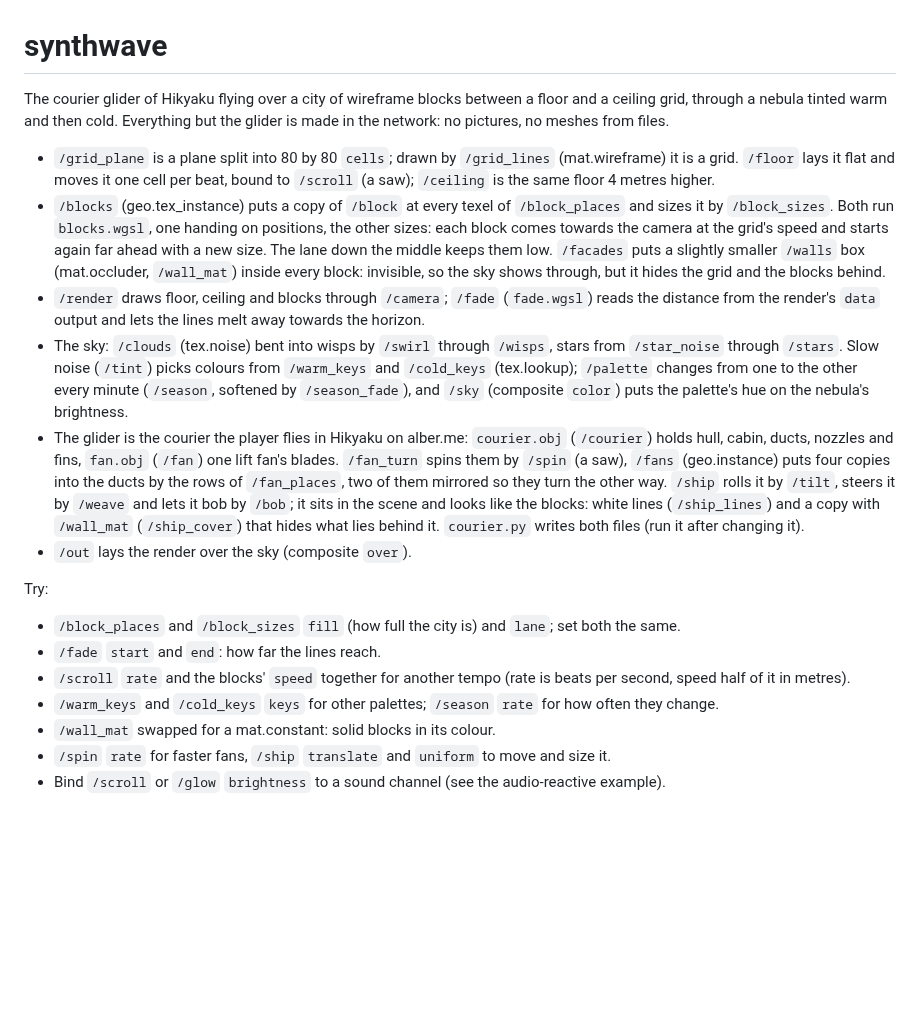
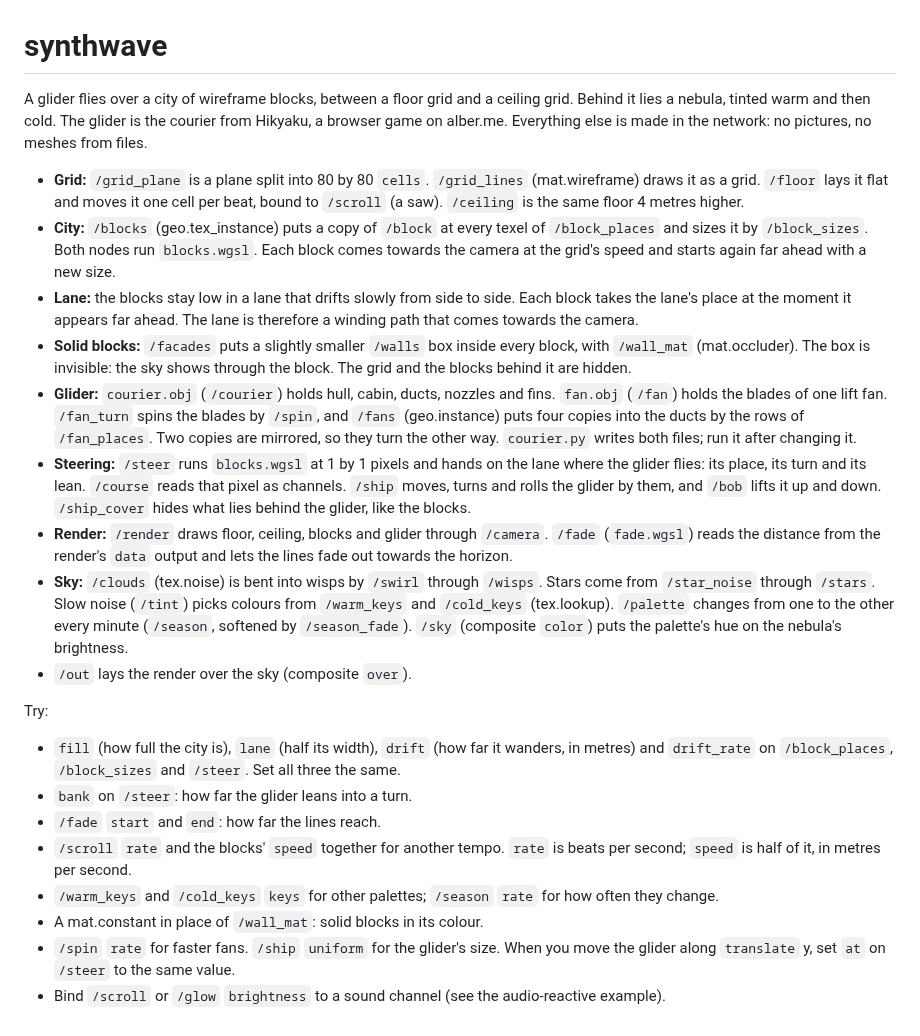
Before and after one commit to alexanderalber/penumbra, a Markdown page: examples/synthwave/README.md, the part around the change. Rendered like a GitHub page; blank space fills up the shorter version.

Commit message:
M6: synthwave's lane drifts and the glider steers along it; fan blades spin true
The low lane through the city now wanders slowly from side to side: each block
takes the lane's place when it appears, so a winding path comes towards the
camera. blocks.wgsl hands the same course on at 1 x 1 pixels (output steer);
the glider follows it there, turning and leaning into the bends.

Each fan blade is now pitched about its own length. The four blades used to
share one tilt, as in the original model, and the tilted disc wobbled as it
spun.

generated with Claude Code

```diff
--- a/examples/synthwave/README.md
+++ b/examples/synthwave/README.md
@@ -1,43 +1,52 @@
 # synthwave
 
-The courier glider of Hikyaku flying over a city of wireframe blocks between a floor and a ceiling grid, through
-a nebula tinted warm and then cold. Everything but the glider is made in the network: no
-pictures, no meshes from files.
+A glider flies over a city of wireframe blocks, between a floor grid and a ceiling grid. Behind
+it lies a nebula, tinted warm and then cold. The glider is the courier from Hikyaku, a browser
+game on alber.me. Everything else is made in the network: no pictures, no meshes from files.
 
-- `/grid_plane` is a plane split into 80 by 80 `cells`; drawn by `/grid_lines` (mat.wireframe)
-  it is a grid. `/floor` lays it flat and moves it one cell per beat, bound to `/scroll` (a
-  saw); `/ceiling` is the same floor 4 metres higher.
-- `/blocks` (geo.tex_instance) puts a copy of `/block` at every texel of `/block_places` and
-  sizes it by `/block_sizes`. Both run `blocks.wgsl`, one handing on positions, the other
-  sizes: each block comes towards the camera at the grid's speed and starts again far ahead
-  with a new size. The lane down the middle keeps them low. `/facades` puts a
-  slightly smaller `/walls` box (mat.occluder, `/wall_mat`) inside every block: invisible, so
-  the sky shows through, but it hides the grid and the blocks behind.
-- `/render` draws floor, ceiling and blocks through `/camera`; `/fade` (`fade.wgsl`) reads the
-  distance from the render's `data` output and lets the lines melt away towards the horizon.
-- The sky: `/clouds` (tex.noise) bent into wisps by `/swirl` through `/wisps`, stars from
-  `/star_noise` through `/stars`. Slow noise (`/tint`) picks colours from `/warm_keys` and
-  `/cold_keys` (tex.lookup); `/palette` changes from one to the other every minute
-  (`/season`, softened by `/season_fade`), and `/sky` (composite `color`) puts the palette's
-  hue on the nebula's brightness.
-- The glider is the courier the player flies in Hikyaku on alber.me: `courier.obj` (`/courier`)
-  holds hull, cabin, ducts, nozzles and fins, `fan.obj` (`/fan`) one lift fan's blades.
-  `/fan_turn` spins them by `/spin` (a saw), `/fans` (geo.instance) puts four copies into the
-  ducts by the rows of `/fan_places`, two of them mirrored so they turn the other way. `/ship`
-  rolls it by `/tilt`, steers it by `/weave` and lets it bob by `/bob`; it sits in the scene and
-  looks like the blocks: white lines (`/ship_lines`) and a copy with `/wall_mat` (`/ship_cover`)
-  that hides what lies behind it. `courier.py` writes both files (run it after changing it).
+- **Grid:** `/grid_plane` is a plane split into 80 by 80 `cells`. `/grid_lines`
+  (mat.wireframe) draws it as a grid. `/floor` lays it flat and moves it one cell per beat,
+  bound to `/scroll` (a saw). `/ceiling` is the same floor 4 metres higher.
+- **City:** `/blocks` (geo.tex_instance) puts a copy of `/block` at every texel of
+  `/block_places` and sizes it by `/block_sizes`. Both nodes run `blocks.wgsl`. Each block comes
+  towards the camera at the grid's speed and starts again far ahead with a new size.
+- **Lane:** the blocks stay low in a lane that drifts slowly from side to side. Each block takes
+  the lane's place at the moment it appears far ahead. The lane is therefore a winding path that
+  comes towards the camera.
+- **Solid blocks:** `/facades` puts a slightly smaller `/walls` box inside every block, with
+  `/wall_mat` (mat.occluder). The box is invisible: the sky shows through the block. The grid
+  and the blocks behind it are hidden.
+- **Glider:** `courier.obj` (`/courier`) holds hull, cabin, ducts, nozzles and fins. `fan.obj`
+  (`/fan`) holds the blades of one lift fan. `/fan_turn` spins the blades by `/spin`, and
+  `/fans` (geo.instance) puts four copies into the ducts by the rows of `/fan_places`. Two
+  copies are mirrored, so they turn the other way. `courier.py` writes both files; run it after
+  changing it.
+- **Steering:** `/steer` runs `blocks.wgsl` at 1 by 1 pixels and hands on the lane where the
+  glider flies: its place, its turn and its lean. `/course` reads that pixel as channels.
+  `/ship` moves, turns and rolls the glider by them, and `/bob` lifts it up and down.
+  `/ship_cover` hides what lies behind the glider, like the blocks.
+- **Render:** `/render` draws floor, ceiling, blocks and glider through `/camera`. `/fade`
+  (`fade.wgsl`) reads the distance from the render's `data` output and lets the lines fade out
+  towards the horizon.
+- **Sky:** `/clouds` (tex.noise) is bent into wisps by `/swirl` through `/wisps`. Stars come
+  from `/star_noise` through `/stars`. Slow noise (`/tint`) picks colours from `/warm_keys` and
+  `/cold_keys` (tex.lookup). `/palette` changes from one to the other every minute (`/season`,
+  softened by `/season_fade`). `/sky` (composite `color`) puts the palette's hue on the
+  nebula's brightness.
 - `/out` lays the render over the sky (composite `over`).
 
 Try:
 
-- `/block_places` and `/block_sizes` `fill` (how full the city is) and `lane`; set both the
+- `fill` (how full the city is), `lane` (half its width), `drift` (how far it wanders, in
+  metres) and `drift_rate` on `/block_places`, `/block_sizes` and `/steer`. Set all three the
   same.
+- `bank` on `/steer`: how far the glider leans into a turn.
 - `/fade` `start` and `end`: how far the lines reach.
-- `/scroll` `rate` and the blocks' `speed` together for another tempo (rate is beats per
-  second, speed half of it in metres).
-- `/warm_keys` and `/cold_keys` `keys` for other palettes; `/season` `rate` for how often
-  they change.
-- `/wall_mat` swapped for a mat.constant: solid blocks in its colour.
-- `/spin` `rate` for faster fans, `/ship` `translate` and `uniform` to move and size it.
+- `/scroll` `rate` and the blocks' `speed` together for another tempo. `rate` is beats per
+  second; `speed` is half of it, in metres per second.
+- `/warm_keys` and `/cold_keys` `keys` for other palettes; `/season` `rate` for how often they
+  change.
+- A mat.constant in place of `/wall_mat`: solid blocks in its colour.
+- `/spin` `rate` for faster fans. `/ship` `uniform` for the glider's size. When you move the
+  glider along `translate` y, set `at` on `/steer` to the same value.
 - Bind `/scroll` or `/glow` `brightness` to a sound channel (see the audio-reactive example).
```
Also changed, not shown: assets/gallery/synthwave.jpg, 4 other files.
